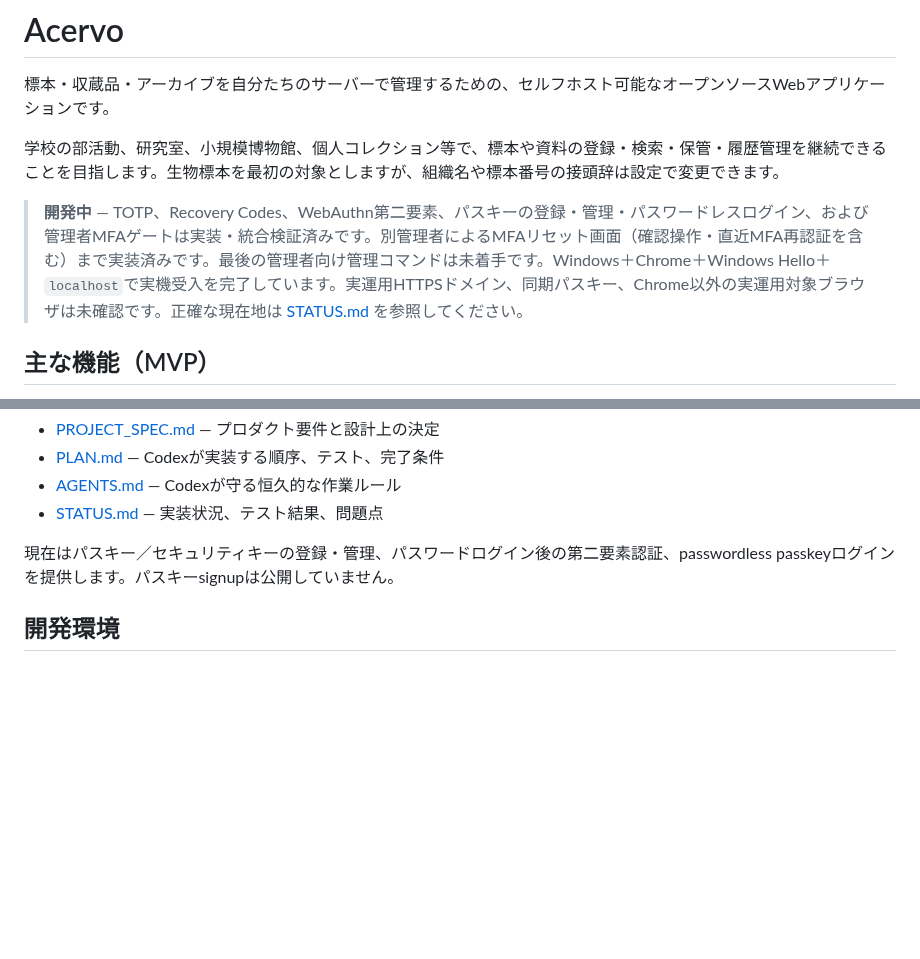
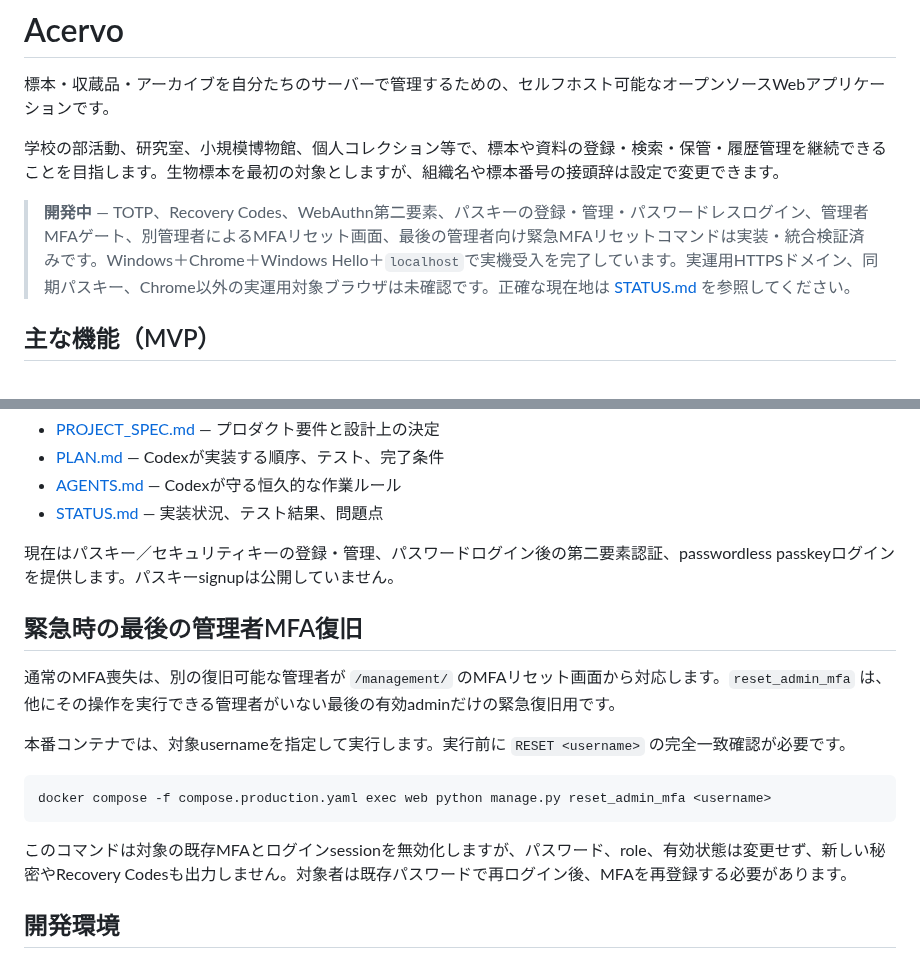
Before and after one commit to kade-6174/Acervo, a Markdown page: README.md, 2 parts joined by grey strips. Rendered like a GitHub page; blank space fills up the shorter version.

````diff
--- a/README.md
+++ b/README.md
@@ -4,7 +4,7 @@
 
 学校の部活動、研究室、小規模博物館、個人コレクション等で、標本や資料の登録・検索・保管・履歴管理を継続できることを目指します。生物標本を最初の対象としますが、組織名や標本番号の接頭辞は設定で変更できます。
 
-> **開発中** — TOTP、Recovery Codes、WebAuthn第二要素、パスキーの登録・管理・パスワードレスログイン、および管理者MFAゲートは実装・統合検証済みです。別管理者によるMFAリセット画面（確認操作・直近MFA再認証を含む）まで実装済みです。最後の管理者向け管理コマンドは未着手です。Windows＋Chrome＋Windows Hello＋`localhost`で実機受入を完了しています。実運用HTTPSドメイン、同期パスキー、Chrome以外の実運用対象ブラウザは未確認です。正確な現在地は [STATUS.md](STATUS.md) を参照してください。
+> **開発中** — TOTP、Recovery Codes、WebAuthn第二要素、パスキーの登録・管理・パスワードレスログイン、管理者MFAゲート、別管理者によるMFAリセット画面、最後の管理者向け緊急MFAリセットコマンドは実装・統合検証済みです。Windows＋Chrome＋Windows Hello＋`localhost`で実機受入を完了しています。実運用HTTPSドメイン、同期パスキー、Chrome以外の実運用対象ブラウザは未確認です。正確な現在地は [STATUS.md](STATUS.md) を参照してください。
 
 ## 主な機能（MVP）
 
@@ -75,6 +75,18 @@ Tunnel tokenは秘密情報です。リポジトリやログへ記録しない
 
 現在はパスキー／セキュリティキーの登録・管理、パスワードログイン後の第二要素認証、passwordless passkeyログインを提供します。パスキーsignupは公開していません。
 
+## 緊急時の最後の管理者MFA復旧
+
+通常のMFA喪失は、別の復旧可能な管理者が `/management/` のMFAリセット画面から対応します。`reset_admin_mfa` は、他にその操作を実行できる管理者がいない最後の有効adminだけの緊急復旧用です。
+
+本番コンテナでは、対象usernameを指定して実行します。実行前に `RESET <username>` の完全一致確認が必要です。
+
+```bash
+docker compose -f compose.production.yaml exec web python manage.py reset_admin_mfa <username>
+```
+
+このコマンドは対象の既存MFAとログインsessionを無効化しますが、パスワード、role、有効状態は変更せず、新しい秘密やRecovery Codesも出力しません。対象者は既存パスワードで再ログイン後、MFAを再登録する必要があります。
+
 ## 開発環境
 
 必要なものはPython 3.13、PostgreSQL 18、Gitです。Dockerを利用できる環境では、同梱の開発用 `compose.yaml` でPostgreSQLを起動できます。
````
Also changed, not shown: PLAN.md (+2 -2 lines), STATUS.md (+3 -0 lines).
